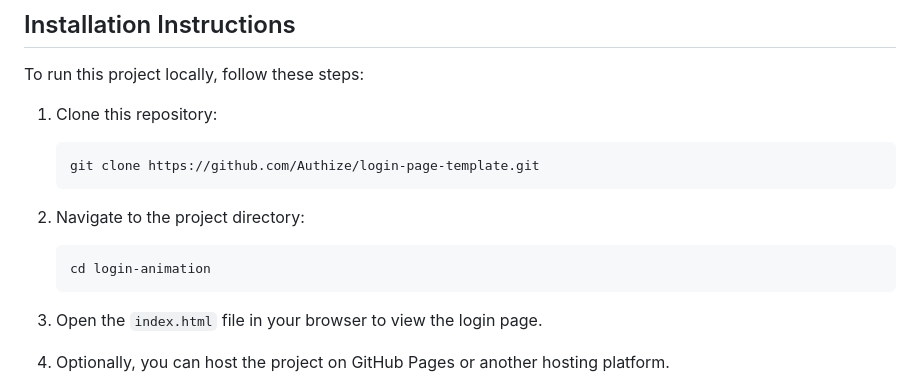
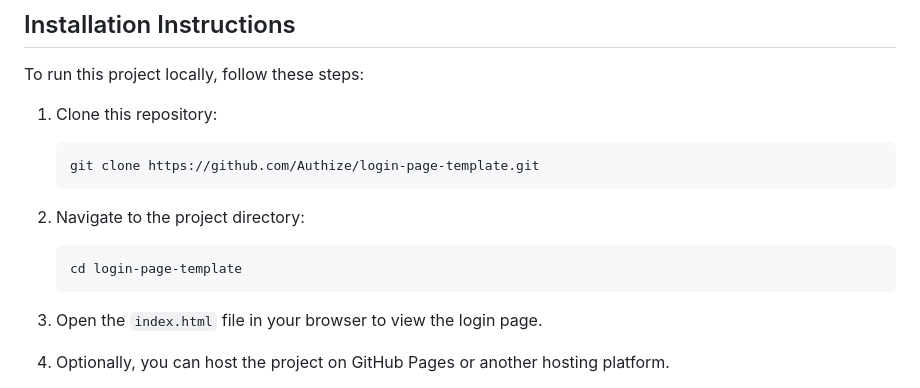
Before and after one commit to Authize/login-page-template, a Markdown page: README.md, the part around the change. GitHub-like rendering.

````diff
--- a/README.md
+++ b/README.md
@@ -42,7 +42,7 @@ To run this project locally, follow these steps:
 
 2. Navigate to the project directory:
    ```bash
-   cd login-animation
+   cd login-page-template
    ```
 
 3. Open the `index.html` file in your browser to view the login page.
````
